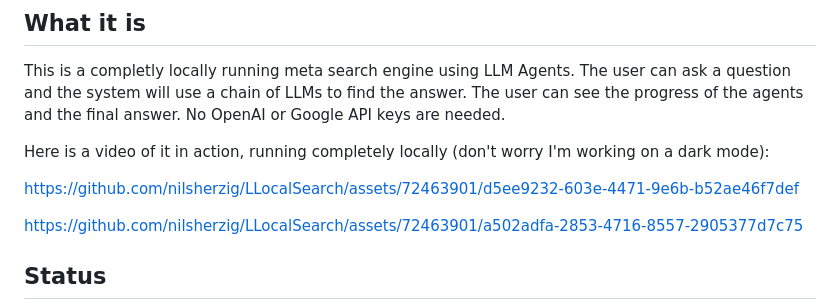
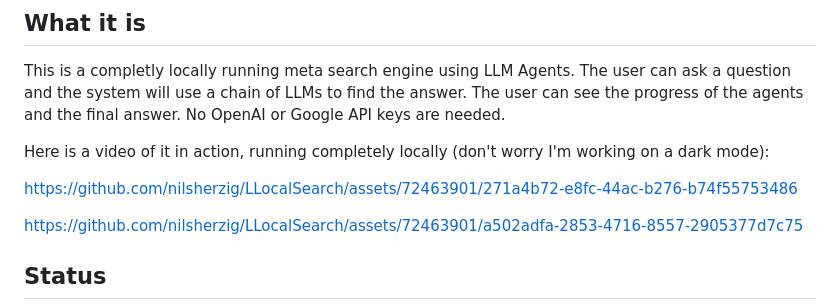
Before and after one commit to nilsherzig/LLocalSearch, a Markdown page: README.md, the part around the change. GitHub-like rendering.

Commit message:
readme: updated video to show log toggle

```diff
--- a/README.md
+++ b/README.md
@@ -6,7 +6,9 @@ This is a completly locally running meta search engine using LLM Agents. The use
 
 Here is a video of it in action, running completely locally (don't worry I'm working on a dark mode):
 
-https://github.com/nilsherzig/LLocalSearch/assets/72463901/d5ee9232-603e-4471-9e6b-b52ae46f7def
+
+https://github.com/nilsherzig/LLocalSearch/assets/72463901/271a4b72-e8fc-44ac-b276-b74f55753486
+
 
 https://github.com/nilsherzig/LLocalSearch/assets/72463901/a502adfa-2853-4716-8557-2905377d7c75
 
```
